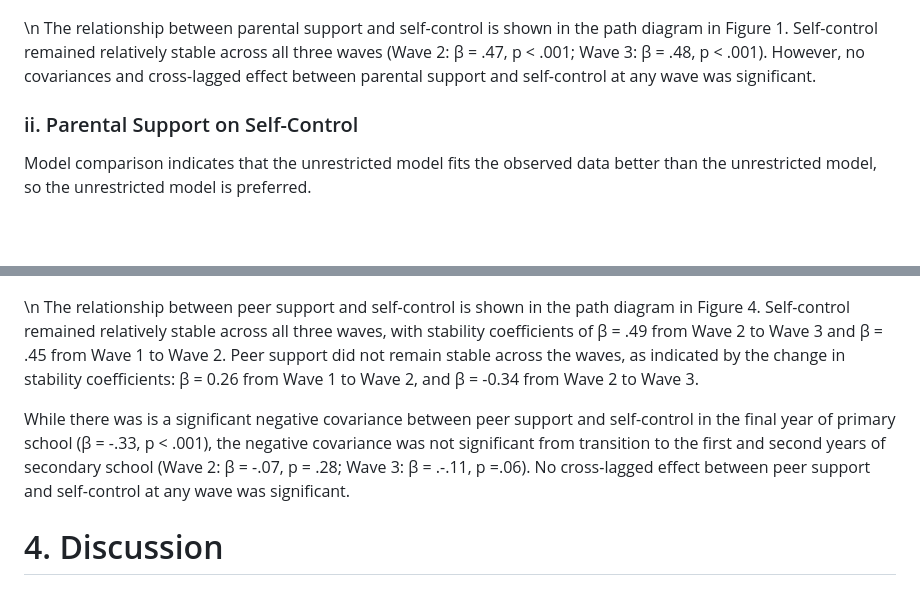
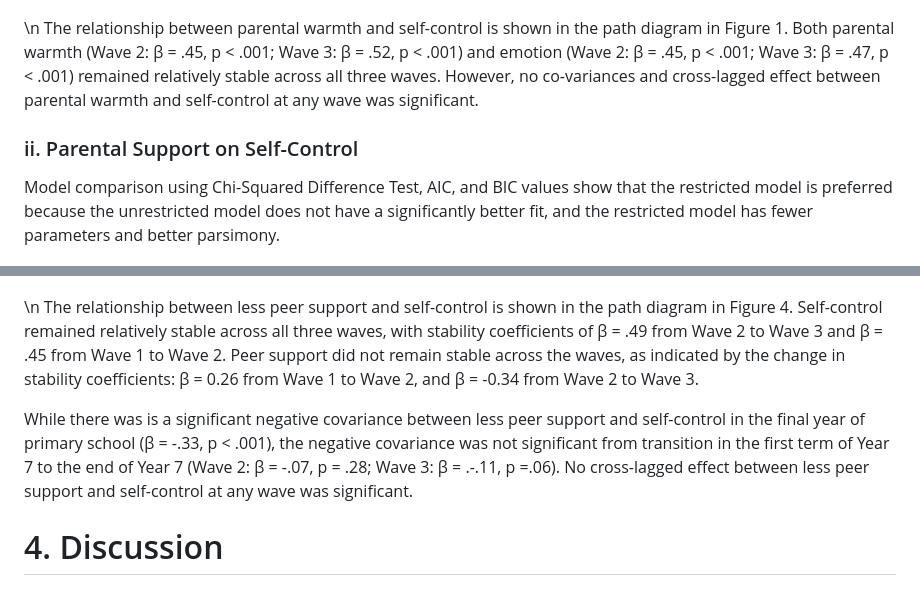
Before and after one commit to longitudinal-data-analysis-prac-2024/team_1_project, a Markdown page: README.md, 2 parts joined by grey strips. GitHub-like rendering; blank space fills up the shorter version.

```diff
--- a/README.md
+++ b/README.md
@@ -122,11 +122,11 @@ Model comparison indicates that the unrestricted model fits the observed data be
 
 ![**Figure 1. Cross-Lag Model on the relationships between parental warmth and emotional outcomes across the transition from primary school (wave 1) to the first (wave 2) and second year (wave 3) of secondary school**](plots/clm_1.png)
 
-\n The relationship between parental support and self-control is shown in the path diagram in Figure 1. Self-control remained relatively stable across all three waves (Wave 2: β = .47, p \< .001; Wave 3: β = .48, p \< .001). However, no covariances and cross-lagged effect between parental support and self-control at any wave was significant.
+\n The relationship between parental warmth and self-control is shown in the path diagram in Figure 1. Both parental warmth (Wave 2: β = .45, p \< .001; Wave 3: β = .52, p \< .001) and emotion (Wave 2: β = .45, p \< .001; Wave 3: β = .47, p \< .001) remained relatively stable across all three waves. However, no co-variances and cross-lagged effect between parental warmth and self-control at any wave was significant.
 
 ### ii. Parental Support on Self-Control
 
-Model comparison indicates that the unrestricted model fits the observed data better than the unrestricted model, so the unrestricted model is preferred.
+Model comparison using Chi-Squared Difference Test, AIC, and BIC values show that the restricted model is preferred because the unrestricted model does not have a significantly better fit, and the restricted model has fewer parameters and better parsimony.
 
 ![**Figure 2. Cross-Lag Model on the relationships between parental warmth and self-control across the transition from primary school (wave 1) to the first (wave 2) and second year (wave 3) of secondary school**](plots/clm_2.png)
 
@@ -154,9 +152,9 @@ Model comparison indicates that the restricted model fits the observed data sign
 
 ![**Figure 4. Cross-Lag Model on the relationships between peer support and self-control across the transition from primary school (wave 1) to the first (wave 2) and second year (wave 3) of secondary school**](plots/clm_4.png)
 
-\n The relationship between peer support and self-control is shown in the path diagram in Figure 4. Self-control remained relatively stable across all three waves, with stability coefficients of β = .49 from Wave 2 to Wave 3 and β = .45 from Wave 1 to Wave 2. Peer support did not remain stable across the waves, as indicated by the change in stability coefficients: β = 0.26 from Wave 1 to Wave 2, and β = -0.34 from Wave 2 to Wave 3.
+\n The relationship between less peer support and self-control is shown in the path diagram in Figure 4. Self-control remained relatively stable across all three waves, with stability coefficients of β = .49 from Wave 2 to Wave 3 and β = .45 from Wave 1 to Wave 2. Peer support did not remain stable across the waves, as indicated by the change in stability coefficients: β = 0.26 from Wave 1 to Wave 2, and β = -0.34 from Wave 2 to Wave 3.
 
-While there was is a significant negative covariance between peer support and self-control in the final year of primary school (β = -.33, p \< .001), the negative covariance was not significant from transition to the first and second years of secondary school (Wave 2: β = -.07, p = .28; Wave 3: β = .-.11, p =.06). No cross-lagged effect between peer support and self-control at any wave was significant.
+While there was is a significant negative covariance between less peer support and self-control in the final year of primary school (β = -.33, p \< .001), the negative covariance was not significant from transition in the first term of Year 7 to the end of Year 7 (Wave 2: β = -.07, p = .28; Wave 3: β = .-.11, p =.06). No cross-lagged effect between less peer support and self-control at any wave was significant.
 
 # 4. Discussion
 
```
Also changed, not shown: other parts of README.md (+9 -11 lines), plots/clm_1.png, plots/clm_2.png, 1 other file.
